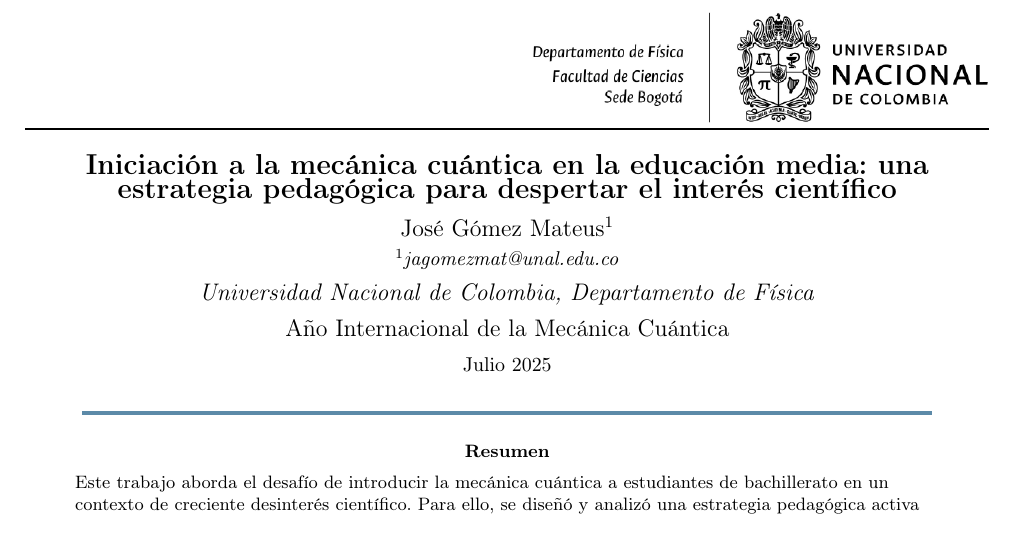
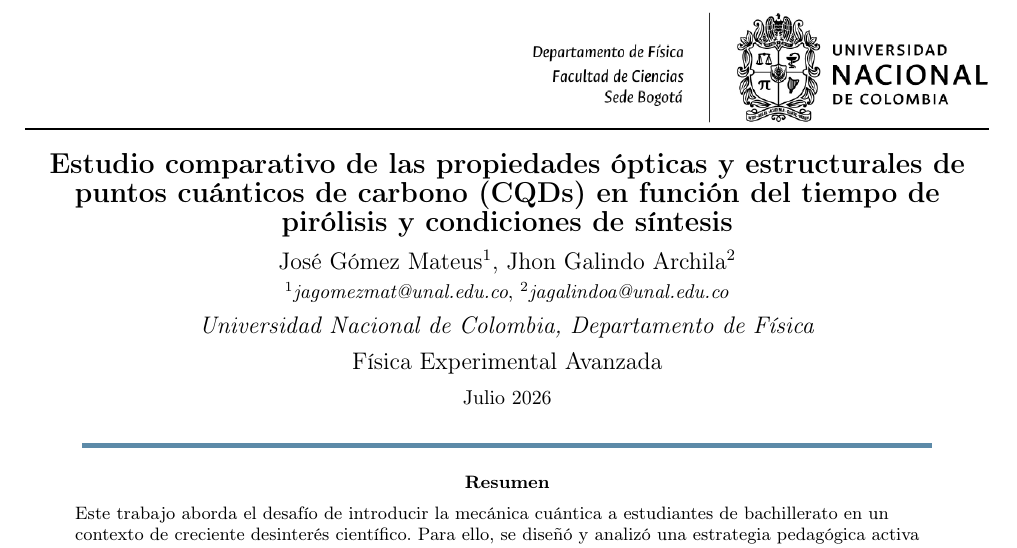
Before and after one commit to jagomezmat/proyectoLatexFEA, a LaTeX paper (main.tex): part of page 1 of 22, cut at the place of the change. Compiled offline with pdfLaTeX.

Commit message:
deploy: f528e859980573efe8e3b3683810cbc1b2178039

```diff
--- a/main.tex
+++ b/main.tex
@@ -50,19 +50,21 @@
 
 	%ESTE CENTER ES EXCLUSIVO PARA EL TITULO DEL PAPER, AUTOR Y UNIVER.
 	\begin{center}
-		{\Large \textbf{Iniciación a la mecánica cuántica en la educación media: una estrategia pedagógica para despertar el interés científico}}\\
-		\vspace{2mm}
-		{\large José Gómez Mateus$^{1}$}\\
+		{\Large \textbf{Estudio comparativo de las propiedades ópticas y estructurales de puntos cuánticos de carbono (CQDs) en función del tiempo de pirólisis y condiciones de síntesis}}\\
+		% otras opciones: Estudio comparativo de las propiedades ópticas y estructurales de puntos cuánticos de carbono (CQDs) bajo diferentes condiciones de tratamiento térmico
+        %                 Estudio de las propiedades ópticas y estructurales de puntos cuánticos de carbono (CQDs) y su dependencia con los parámetros de reacción
+        \vspace{2mm}
+		{\large José Gómez Mateus$^{1}$, Jhon Galindo Archila$^{2}$}\\
         \vspace{1mm}
-        $^1$\textit{jagomezmat@unal.edu.co}\\
+        $^1$\textit{jagomezmat@unal.edu.co}, $^2$\textit{jagalindoa@unal.edu.co}\\
           \vspace{2mm}
 		\textit{\large Universidad Nacional de Colombia, Departamento de Física}\\
 
 
             \vspace{2mm}
-            {\large Año Internacional de la Mecánica Cuántica}\\
+            {\large Física Experimental Avanzada}\\
             \vspace{2mm}
-            Julio 2025
+            Julio 2026
 
 
 	\end{center}
```
